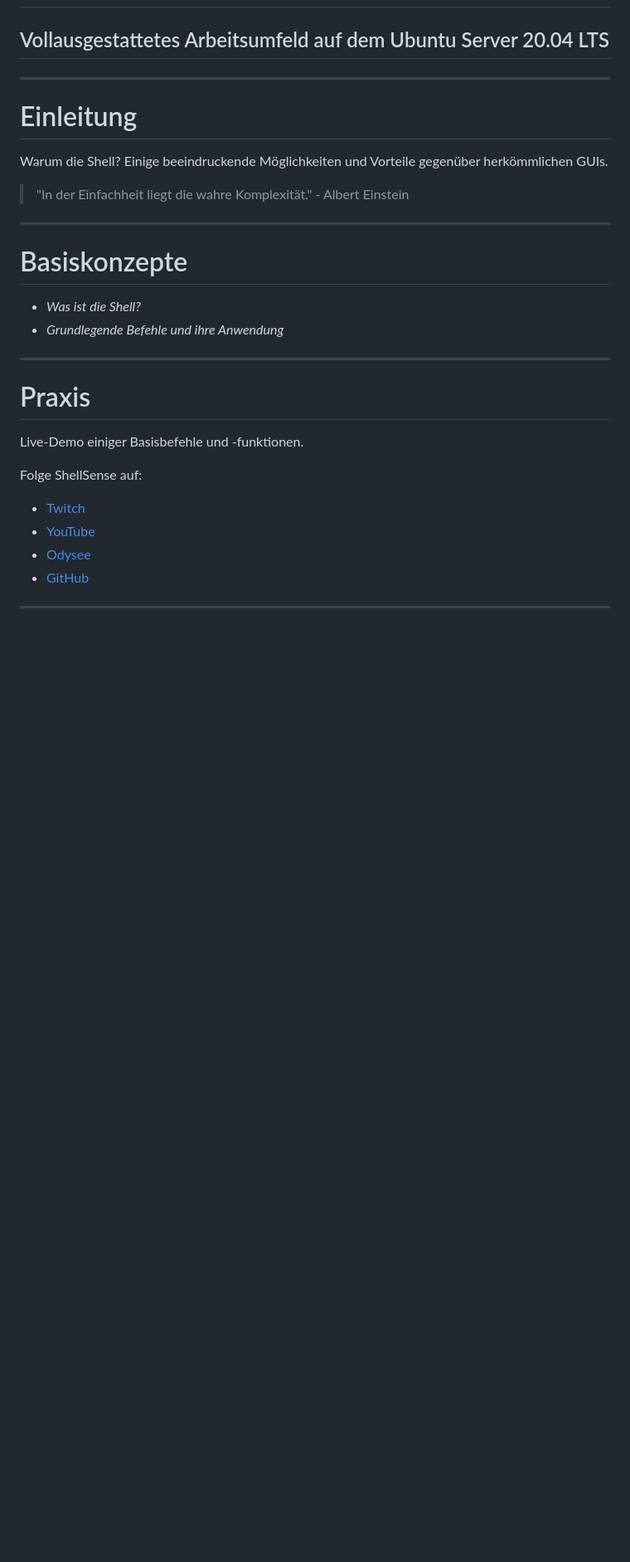
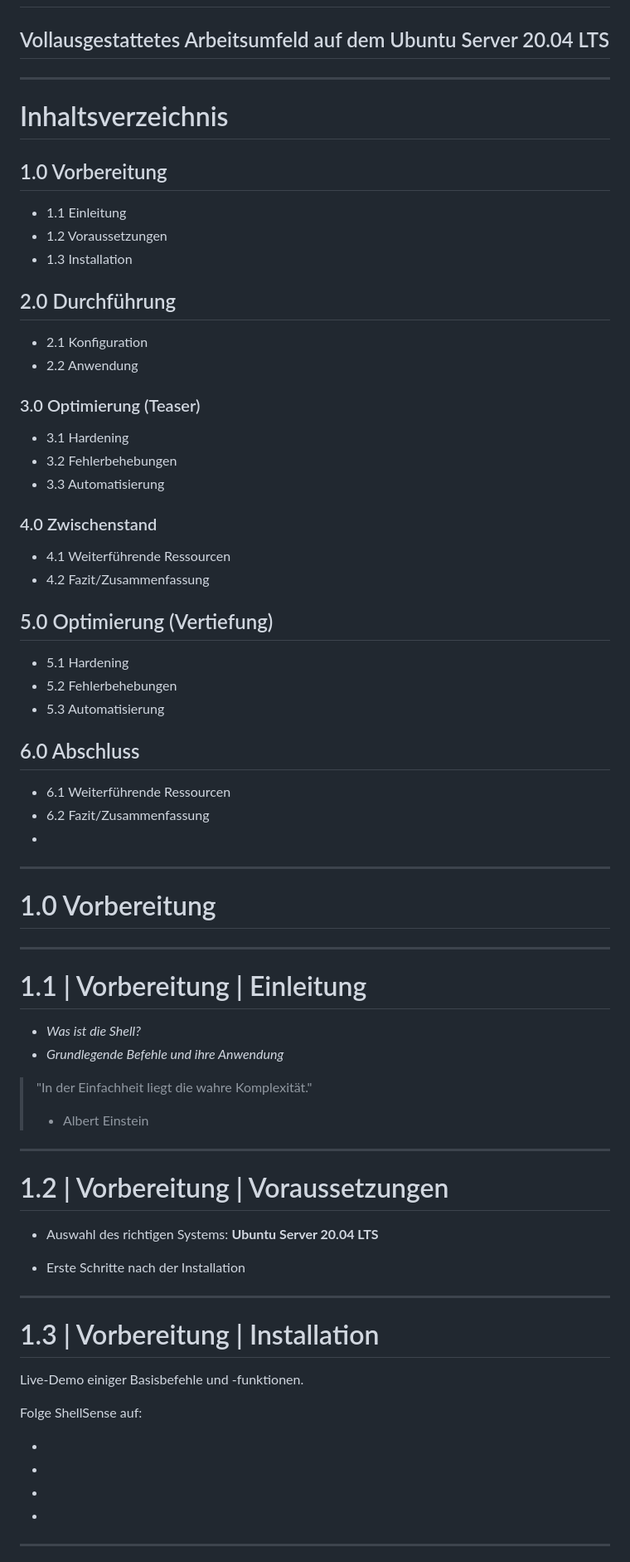
Before and after one commit to ShellSense/projects, a Markdown page: Server_Terminal_FullSetup_patat.md, the part around the change printed below. Shown: that part at 83% size. Rendered like a GitHub page; blank space fills up the shorter version.

```diff
--- a/Server_Terminal_FullSetup_patat.md
+++ b/Server_Terminal_FullSetup_patat.md
@@ -18,31 +18,66 @@ transitions: true
 ## Vollausgestattetes Arbeitsumfeld auf dem Ubuntu Server 20.04 LTS
 
 ---
+# Inhaltsverzeichnis
 
-# Einleitung
+## 1.0 Vorbereitung
+  * 1.1 Einleitung
+  * 1.2 Voraussetzungen
+  * 1.3 Installation
+## 2.0 Durchführung
+  * 2.1 Konfiguration
+  * 2.2 Anwendung
+### 3.0 Optimierung (Teaser)
+  * 3.1 Hardening
+  * 3.2 Fehlerbehebungen
+  * 3.3 Automatisierung
+### 4.0 Zwischenstand
+  * 4.1 Weiterführende Ressourcen
+  * 4.2 Fazit/Zusammenfassung
+## 5.0 Optimierung (Vertiefung)
+  * 5.1 Hardening
+  * 5.2 Fehlerbehebungen
+  * 5.3 Automatisierung
+## 6.0 Abschluss
+  * 6.1 Weiterführende Ressourcen
+  * 6.2 Fazit/Zusammenfassung
+  *
+---
 
-Warum die Shell? Einige beeindruckende Möglichkeiten und Vorteile gegenüber herkömmlichen GUIs.
-
-> "In der Einfachheit liegt die wahre Komplexität." - Albert Einstein
+# 1.0 Vorbereitung
 
 ---
 
-# Basiskonzepte
+# 1.1 | Vorbereitung | Einleitung
 
 - *Was ist die Shell?*
 - *Grundlegende Befehle und ihre Anwendung*
 
+
+> "In der Einfachheit liegt die wahre Komplexität."
+> - Albert Einstein
+
+
 ---
 
-# Praxis
+# 1.2 | Vorbereitung | Voraussetzungen
+
+
+* Auswahl des richtigen Systems: **Ubuntu Server 20.04 LTS**
+
+* Erste Schritte nach der Installation
+
+---
+
+# 1.3 | Vorbereitung | Installation
 
 Live-Demo einiger Basisbefehle und -funktionen.
 
 Folge ShellSense auf:
-- [Twitch](https://www.twitch.tv/ShellSense)
-- [YouTube](https://www.youtube.com/@ShellSense)
-- [Odysee](https://odysee.com/@ShellSense)
-- [GitHub](https://github.com/ShellSense)
+- [](https://www.twitch.tv/ShellSense)
+- [](https://www.youtube.com/@ShellSense)
+- [](https://odysee.com/@ShellSense)
+- [](https://github.com/ShellSense)
 
 ---
 
```
Also changed, not shown: other parts of Server_Terminal_FullSetup_patat.md (+81 -41 lines).
